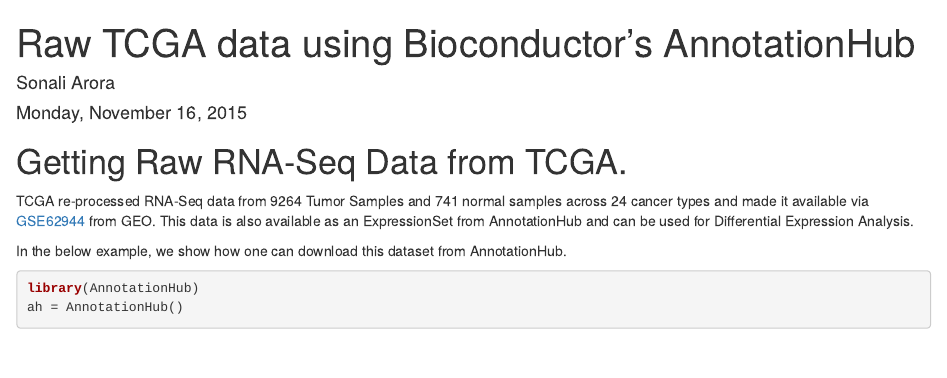
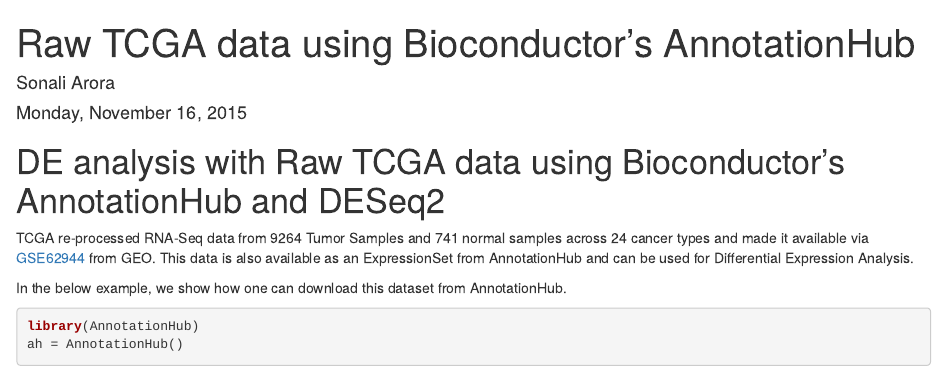
Before and after one commit to sonali-bioc/BiocUtils, an R Markdown document (vignettes/raw_tcga_data.Rmd): the page in a window 1100 px wide, from its top. Rendered offline with R 4.5, knitr and Pandoc, with nearby package versions; some code elsewhere in the file could not run offline.

Commit message:
Update raw_tcga_data.Rmd

```diff
--- a/vignettes/raw_tcga_data.Rmd
+++ b/vignettes/raw_tcga_data.Rmd
@@ -5,7 +5,7 @@
 output: html_document
 ---
 
-# Getting Raw RNA-Seq Data from TCGA.
+# DE analysis with Raw TCGA data using Bioconductor's AnnotationHub and DESeq2
 
 TCGA re-processed RNA-Seq data from 9264 Tumor Samples and 741 normal samples
 across 24 cancer types and made it available via [GSE62944](http://www.ncbi.nlm.nih.gov/geo/query/acc.cgi?acc=GSE62944) from GEO.
```
Also changed, not shown: vignettes/raw_tcga_data.Rmd (2 more changed lines).
